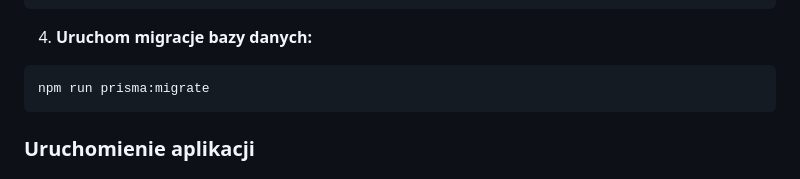
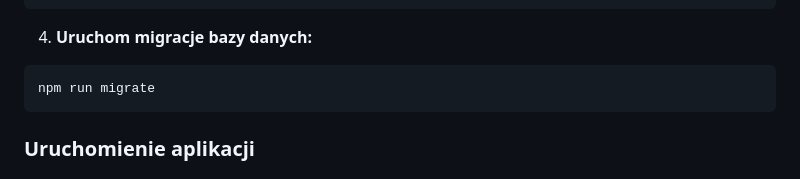
Before and after one commit to ProjektWdrozeniowy/SmartSaver, a Markdown page: README.md, the part around the change. Rendered like a GitHub page.

Commit message:
Update README.md
w punkcie 4 po prostu samo migrate

````diff
--- a/README.md
+++ b/README.md
@@ -37,7 +37,7 @@ JWT_EXPIRES_IN="7d"
 
 4. **Uruchom migracje bazy danych:**
 ```bash
-npm run prisma:migrate
+npm run migrate
 ```
 
 ### Uruchomienie aplikacji
````
